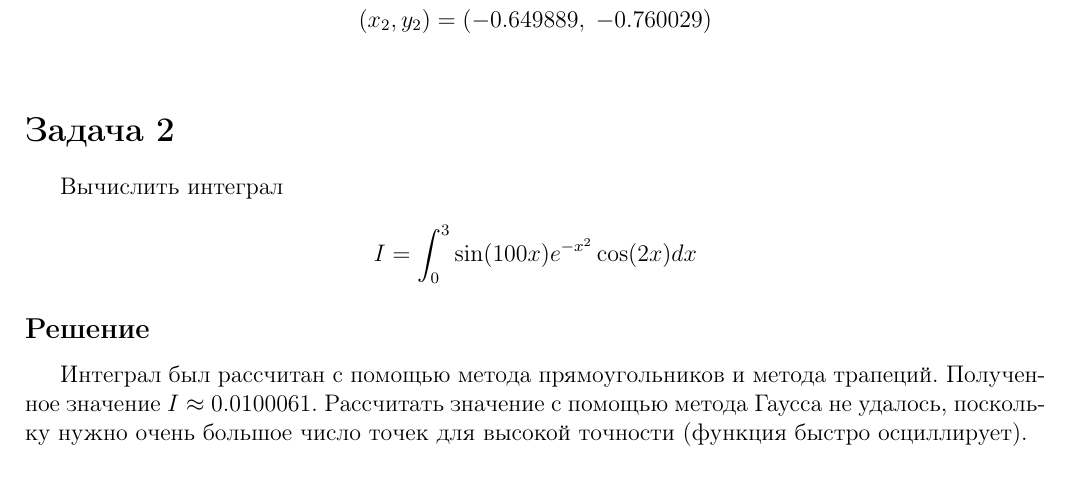
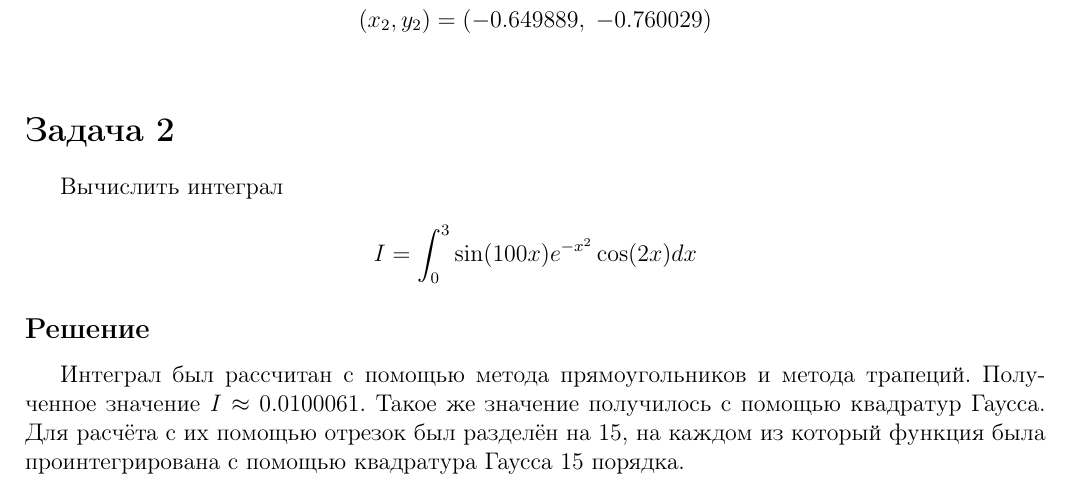
Before and after one commit to Legokol/computational-math, a LaTeX document (latex/main.tex): part of page 3 of 3, cut so that both start at the same text. Compiled offline with pdfLaTeX.

Commit message:
Gaussian quadrature added.

```diff
--- a/latex/main.tex
+++ b/latex/main.tex
@@ -163,6 +163,6 @@
 
 \subsection*{Решение}
 
-Интеграл был рассчитан с помощью метода прямоугольников и метода трапеций. Полученное значение $I \approx 0.0100061$. Рассчитать значение с помощью метода Гаусса не удалось, поскольку нужно очень большое число точек для высокой точности (функция быстро осциллирует).
+Интеграл был рассчитан с помощью метода прямоугольников и метода трапеций. Полученное значение $I \approx 0.0100061$. Такое же значение получилось с помощью квадратур Гаусса. Для расчёта с их помощью отрезок был разделён на 15, на каждом из который функция была проинтегрирована с помощью квадратура Гаусса 15 порядка.
 
 \end{document}
```
Also changed, not shown: latex/main.pdf, Отчёт.pdf.
